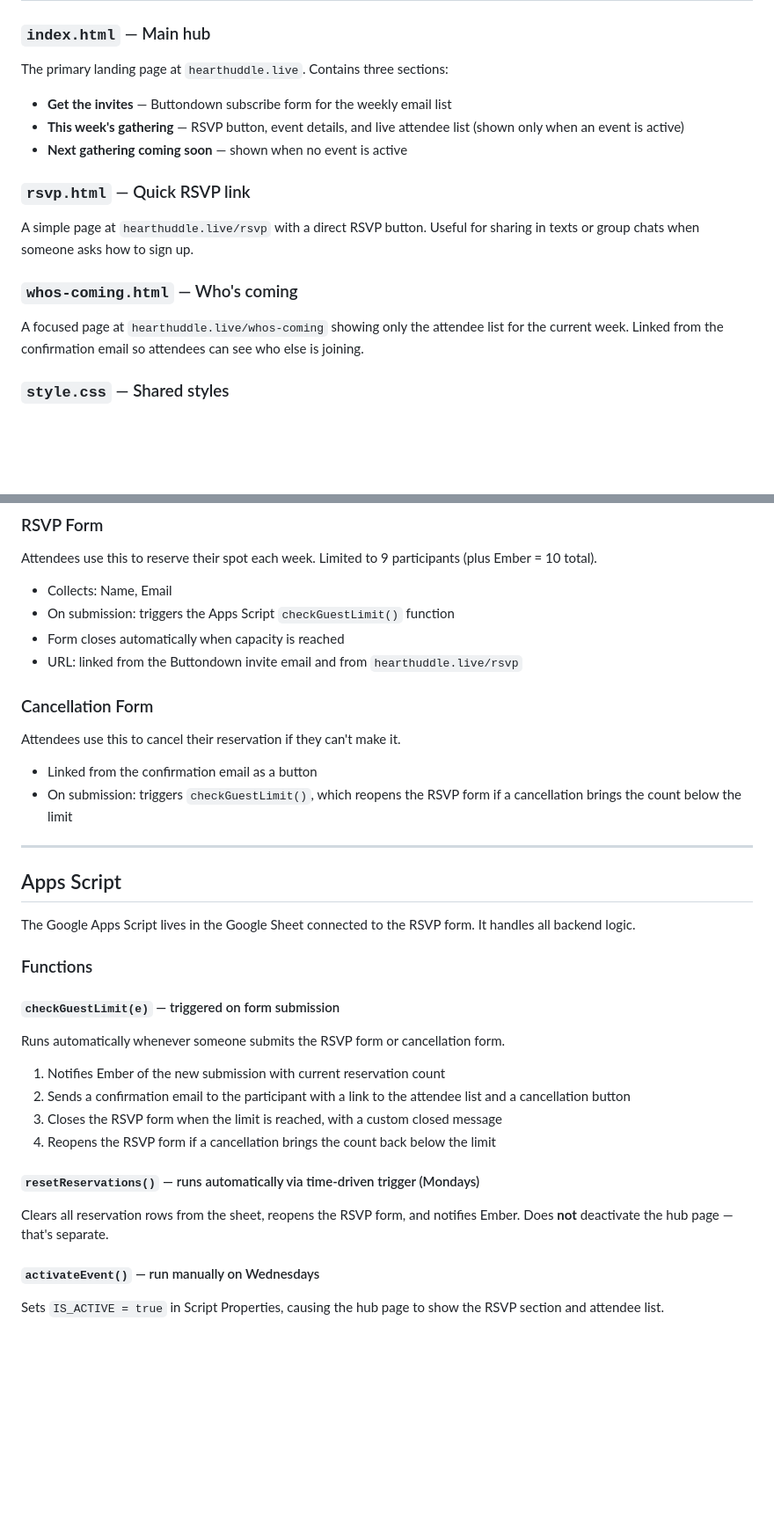
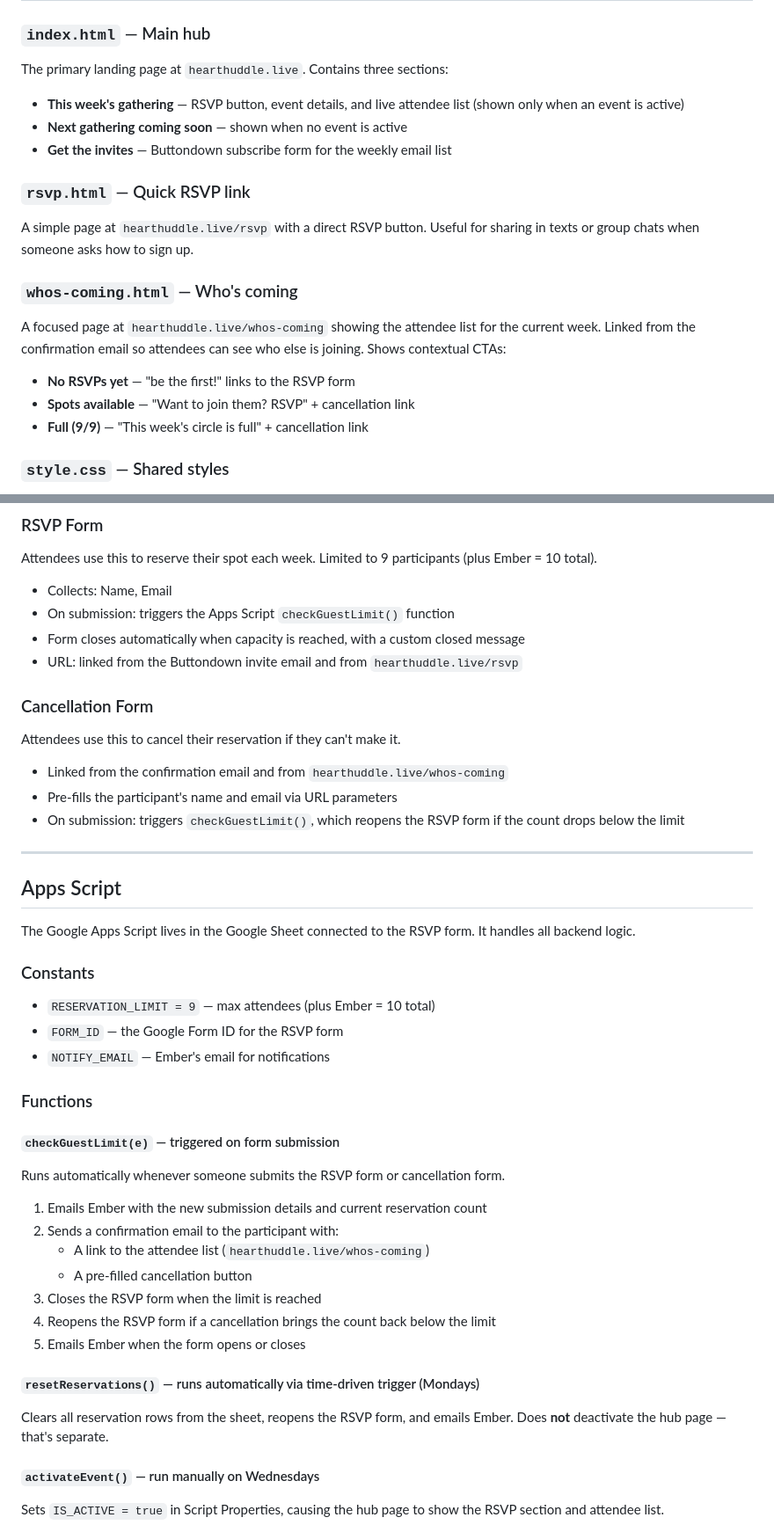
Before and after one commit to heartember/heart-huddle, a Markdown page: README.md, 2 parts joined by grey strips. Shown at 88% size. Drawn GitHub-style; blank space fills up the shorter version.

Commit message:
Rewrite README to reflect current filenames and Apps Script logic
Co-Authored-By: Claude Opus 4.6 <noreply@anthropic.com>

```diff
--- a/README.md
+++ b/README.md
@@ -9,15 +9,19 @@ A women's Authentic Relating circle in Santa Cruz. This repo hosts the public-fa
 ### `index.html` — Main hub
 The primary landing page at `hearthuddle.live`. Contains three sections:
 
-- **Get the invites** — Buttondown subscribe form for the weekly email list
 - **This week's gathering** — RSVP button, event details, and live attendee list (shown only when an event is active)
 - **Next gathering coming soon** — shown when no event is active
+- **Get the invites** — Buttondown subscribe form for the weekly email list
 
 ### `rsvp.html` — Quick RSVP link
 A simple page at `hearthuddle.live/rsvp` with a direct RSVP button. Useful for sharing in texts or group chats when someone asks how to sign up.
 
 ### `whos-coming.html` — Who's coming
-A focused page at `hearthuddle.live/whos-coming` showing only the attendee list for the current week. Linked from the confirmation email so attendees can see who else is joining.
+A focused page at `hearthuddle.live/whos-coming` showing the attendee list for the current week. Linked from the confirmation email so attendees can see who else is joining. Shows contextual CTAs:
+
+- **No RSVPs yet** — "be the first!" links to the RSVP form
+- **Spots available** — "Want to join them? RSVP" + cancellation link
+- **Full (9/9)** — "This week's circle is full" + cancellation link
 
 ### `style.css` — Shared styles
 Brand colors, typography, animations, and shared components used across all pages. Index-specific styles live in `index.html` directly.
@@ -39,14 +43,15 @@ Attendees use this to reserve their spot each week. Limited to 9 participants (p
 
 - Collects: Name, Email
 - On submission: triggers the Apps Script `checkGuestLimit()` function
-- Form closes automatically when capacity is reached
+- Form closes automatically when capacity is reached, with a custom closed message
 - URL: linked from the Buttondown invite email and from `hearthuddle.live/rsvp`
 
 ### Cancellation Form
 Attendees use this to cancel their reservation if they can't make it.
 
-- Linked from the confirmation email as a button
-- On submission: triggers `checkGuestLimit()`, which reopens the RSVP form if a cancellation brings the count below the limit
+- Linked from the confirmation email and from `hearthuddle.live/whos-coming`
+- Pre-fills the participant's name and email via URL parameters
+- On submission: triggers `checkGuestLimit()`, which reopens the RSVP form if the count drops below the limit
 
 ---
 
@@ -54,18 +59,27 @@ Attendees use this to cancel their reservation if they can't make it.
 
 The Google Apps Script lives in the Google Sheet connected to the RSVP form. It handles all backend logic.
 
+### Constants
+
+- `RESERVATION_LIMIT = 9` — max attendees (plus Ember = 10 total)
+- `FORM_ID` — the Google Form ID for the RSVP form
+- `NOTIFY_EMAIL` — Ember's email for notifications
+
 ### Functions
 
 #### `checkGuestLimit(e)` — triggered on form submission
 Runs automatically whenever someone submits the RSVP form or cancellation form.
 
-1. Notifies Ember of the new submission with current reservation count
-2. Sends a confirmation email to the participant with a link to the attendee list and a cancellation button
-3. Closes the RSVP form when the limit is reached, with a custom closed message
+1. Emails Ember with the new submission details and current reservation count
+2. Sends a confirmation email to the participant with:
+   - A link to the attendee list (`hearthuddle.live/whos-coming`)
+   - A pre-filled cancellation button
+3. Closes the RSVP form when the limit is reached
 4. Reopens the RSVP form if a cancellation brings the count back below the limit
+5. Emails Ember when the form opens or closes
 
 #### `resetReservations()` — runs automatically via time-driven trigger (Mondays)
-Clears all reservation rows from the sheet, reopens the RSVP form, and notifies Ember. Does **not** deactivate the hub page — that's separate.
+Clears all reservation rows from the sheet, reopens the RSVP form, and emails Ember. Does **not** deactivate the hub page — that's separate.
 
 #### `activateEvent()` — run manually on Wednesdays
 Sets `IS_ACTIVE = true` in Script Properties, causing the hub page to show the RSVP section and attendee list.
```
Also changed, not shown: other parts of README.md (+0 -8 lines).
